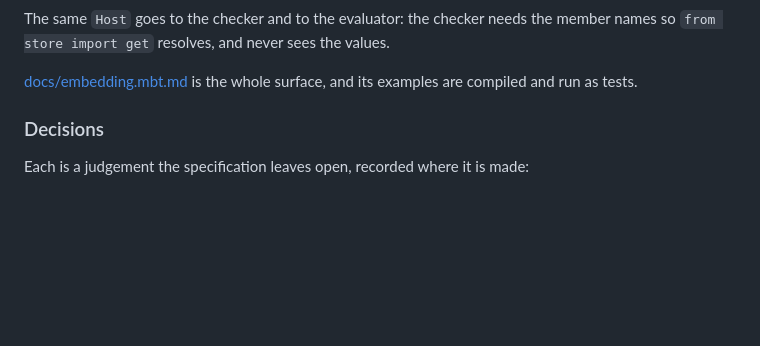
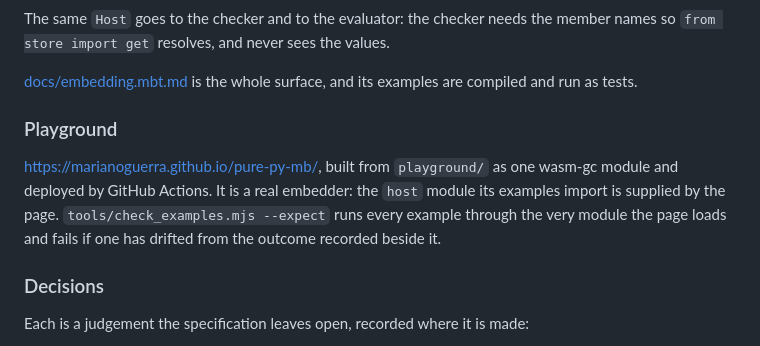
Before and after one commit to marianoguerra/pure-py-mb, a Markdown page: CHANGELOG.md, the part around the change. Drawn GitHub-style; blank space fills up the shorter version.

```diff
--- a/CHANGELOG.md
+++ b/CHANGELOG.md
@@ -52,6 +52,15 @@ values.
 
 [docs/embedding.mbt.md](docs/embedding.mbt.md) is the whole surface, and its
 examples are compiled and run as tests.
+
+### Playground
+
+<https://marianoguerra.github.io/pure-py-mb/>, built from `playground/` as one
+wasm-gc module and deployed by GitHub Actions. It is a real embedder: the
+`host` module its examples import is supplied by the page.
+`tools/check_examples.mjs --expect` runs every example through the very module
+the page loads and fails if one has drifted from the outcome recorded beside
+it.
 
 ### Decisions
 
```
Also changed, not shown: README.mbt.md (+11 -0 lines).
